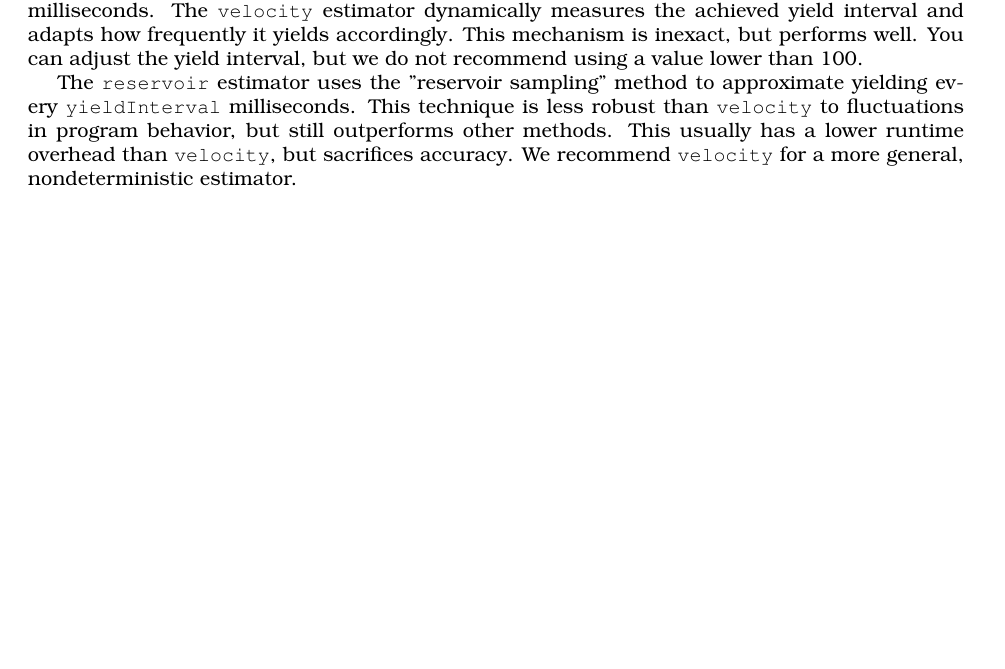
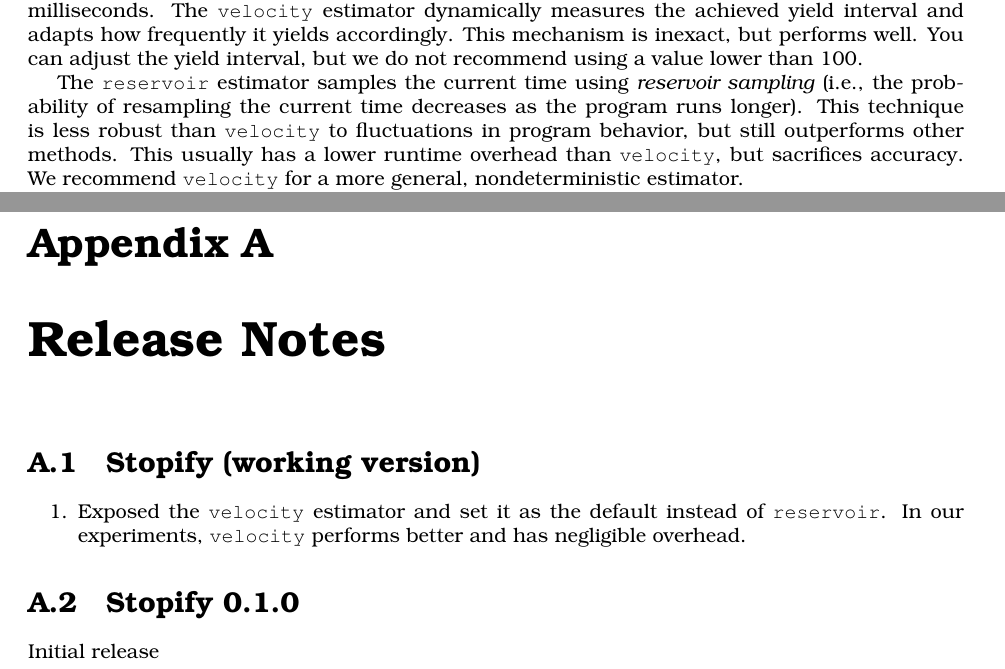
Before and after one commit to nuprl/Stopify, a LaTeX book (manual/manual.tex): part of page 10 of 16 before the commit and two parts of pages 10 and 17 of 17 after it, the two joined at a grey line, cut so that both start at the same text, the shorter picture padded with empty space. Compiled offline with pdfLaTeX.

Commit message:
Tweaked manual and started release notes

```diff
--- a/manual/manual.tex
+++ b/manual/manual.tex
@@ -287,8 +287,9 @@
 performs well. You can adjust the yield interval, but we do not recommend using
 a value lower than 100.
 
-The \texttt{reservoir} estimator uses the "reservoir sampling" method to
-approximate yielding every \texttt{yieldInterval} milliseconds. This technique
+The \texttt{reservoir} estimator samples the current time using
+\emph{reservoir sampling} (i.e., the probability of resampling the current time
+decreases as the program runs longer). This technique
 is less robust than \texttt{velocity} to fluctuations in program behavior, but
 still outperforms other methods. This usually has a lower runtime overhead than
 \texttt{velocity}, but sacrifices accuracy. We recommend \texttt{velocity} for a
@@ -572,5 +573,22 @@
 a page displays too many modal dialog boxes, the browser can give the user to
 suppress all of them (\cref{prompt-complete}).
 
+\appendix
+
+\chapter{Release Notes}
+
+\section{Stopify (working version)}
+
+\begin{enumerate}
+
+  \item Exposed the \texttt{velocity} estimator and set it as the default
+  instead of \texttt{reservoir}. In our experiments, \texttt{velocity} performs
+  better and has negligible overhead.
+
+\end{enumerate}
+
+\section{Stopify 0.1.0}
+
+Initial release
 
 \end{document}
```
